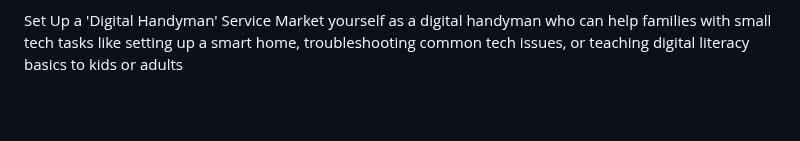
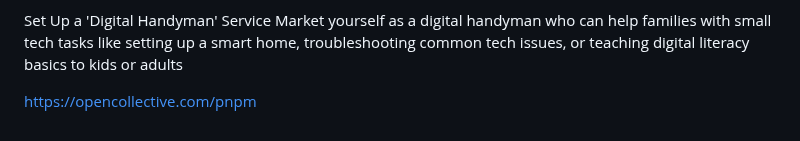
Before and after one commit to ewdlop/ewdlop, a Markdown page: README.md, the part around the change. Rendered like a GitHub page; blank space fills up the shorter version.

```diff
--- a/README.md
+++ b/README.md
@@ -37,3 +37,6 @@ Start a YouTube channel with short, family-friendly coding projects or mini-tuto
 
 Set Up a 'Digital Handyman' Service
 Market yourself as a digital handyman who can help families with small tech tasks like setting up a smart home, troubleshooting common tech issues, or teaching digital literacy basics to kids or adults
+
+
+https://opencollective.com/pnpm
```
